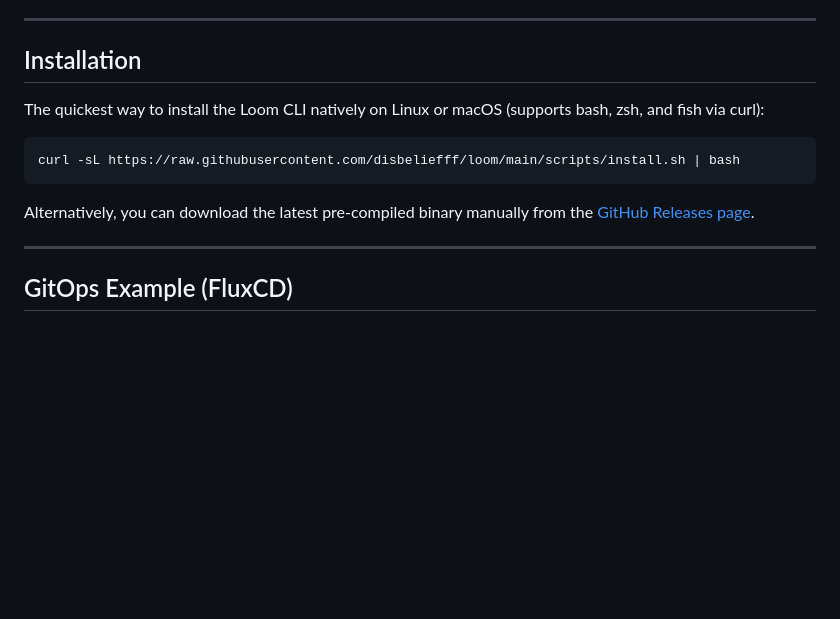
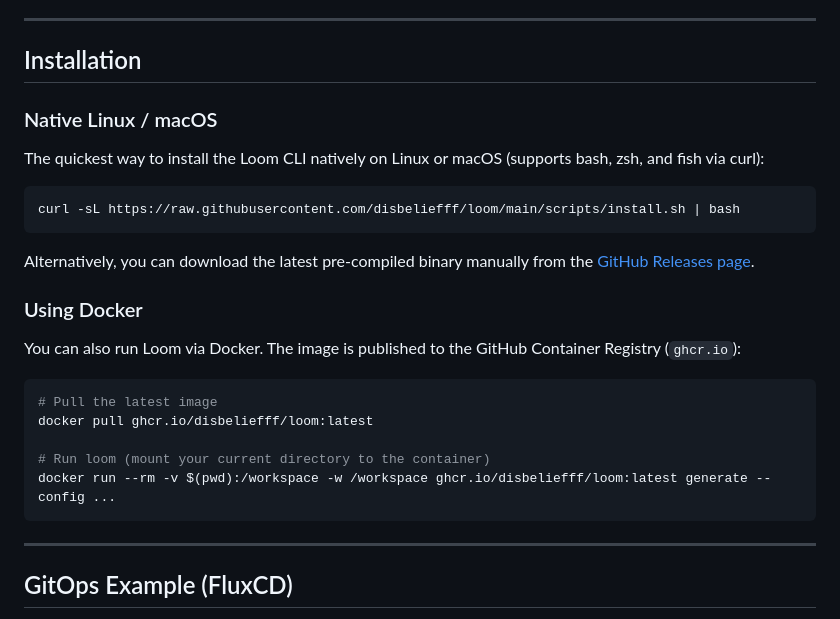
Before and after one commit to disbeliefff/loom, a Markdown page: README.md, the part around the change. Rendered like a GitHub page; blank space fills up the shorter version.

Commit message:
docs: add Docker installation instructions to README

````diff
--- a/README.md
+++ b/README.md
@@ -6,6 +6,8 @@
 
 ## Installation
 
+### Native Linux / macOS
+
 The quickest way to install the Loom CLI natively on Linux or macOS (supports bash, zsh, and fish via curl):
 
 ```bash
@@ -13,6 +15,18 @@ curl -sL https://raw.githubusercontent.com/disbeliefff/loom/main/scripts/install
 ```
 
 Alternatively, you can download the latest pre-compiled binary manually from the [GitHub Releases page](https://github.com/disbeliefff/loom/releases).
+
+### Using Docker
+
+You can also run Loom via Docker. The image is published to the GitHub Container Registry (`ghcr.io`):
+
+```bash
+# Pull the latest image
+docker pull ghcr.io/disbeliefff/loom:latest
+
+# Run loom (mount your current directory to the container)
+docker run --rm -v $(pwd):/workspace -w /workspace ghcr.io/disbeliefff/loom:latest generate --config ...
+```
 
 ---
 
````
